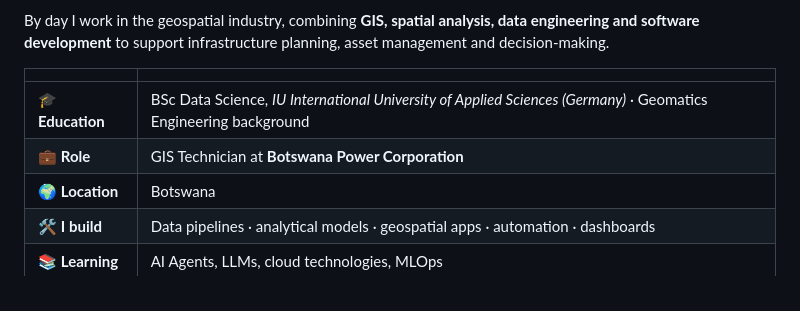
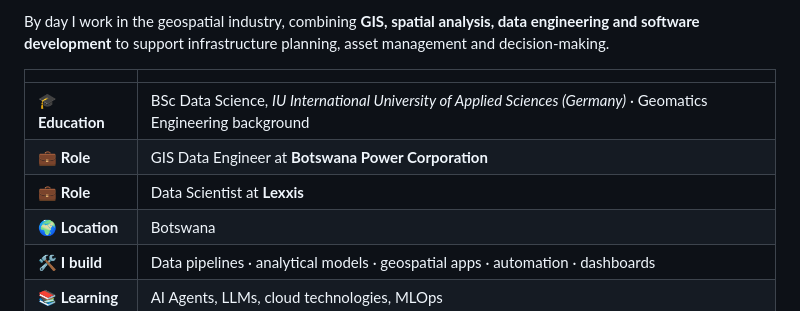
Before and after one commit to ChristopherMasukume/ChristopherMasukume, a Markdown page: README.md, the part around the change. GitHub-like rendering.

```diff
--- a/README.md
+++ b/README.md
@@ -26,7 +26,8 @@ By day I work in the geospatial industry, combining **GIS, spatial analysis, dat
 |  |  |
 |---|---|
 | 🎓 **Education** | BSc Data Science, *IU International University of Applied Sciences (Germany)* · Geomatics Engineering background |
-| 💼 **Role** | GIS Technician at **Botswana Power Corporation** |
+| 💼 **Role** | GIS Data Engineer at **Botswana Power Corporation** |
+| 💼 **Role** | Data Scientist at **Lexxis** |
 | 🌍 **Location** | Botswana |
 | 🛠 **I build** | Data pipelines · analytical models · geospatial apps · automation · dashboards |
 | 📚 **Learning** | AI Agents, LLMs, cloud technologies, MLOps |
```
